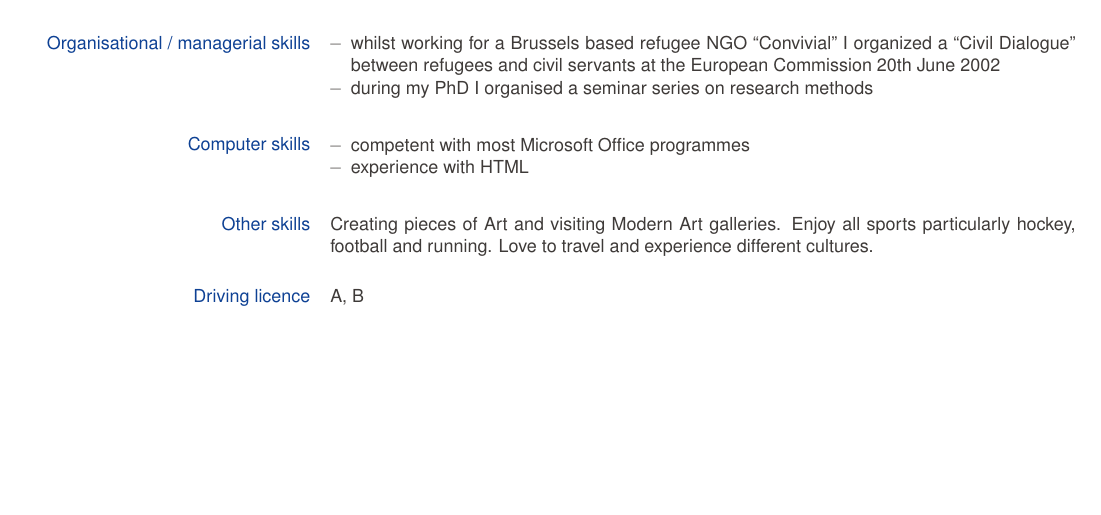
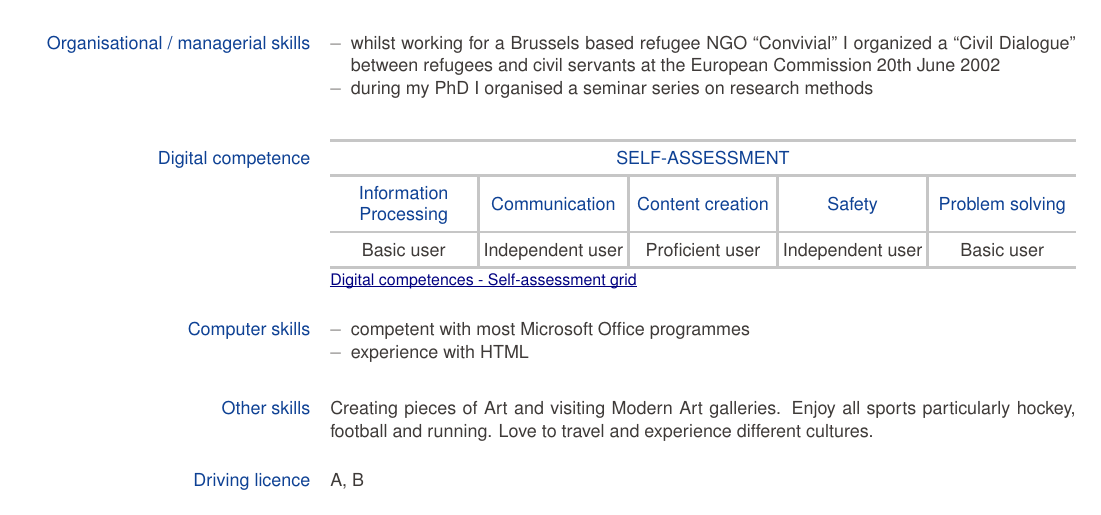
Before and after one commit to xEnVrE/CV, a LaTeX CV (europasscv_en.tex, which reads europasscv.cls, europasscv_en.def): part of page 2 of 2, cut so that both start at the same text, the shorter picture padded with empty space. Compiled offline with pdfLaTeX.

Commit message:
implement new command for digital competences self-assessment grid

```diff
--- a/europasscv.cls
+++ b/europasscv.cls
@@ -8,7 +8,7 @@
 % See  http://www.latex-project.org/lppl.txt
 % for the details of that license
 \NeedsTeXFormat{LaTeX2e}
-\ProvidesClass{europasscv}[2016/08/16 Europass curriculum vitae class, 2013 version]
+\ProvidesClass{europasscv}[2016/10/04 Europass curriculum vitae class, 2013 version]
 
 % CV models and instructions:
 %   http://europass.cedefop.eu.int/htm/index.htm
@@ -627,6 +627,36 @@
 \newcommand*\ecvCOne{C1}
 \newcommand*\ecvCTwo{C2}
 
+
+\newcommand*\ecvdigitalcompetence[5]{%
+	%header
+	\setlength{\arrayrulewidth}{\ecv@langouterborderwidth}
+	\ecvblueitem{\ecv@digitalcompetenceskey}{
+		\renewcommand{\arraystretch}{1.5}
+		\setlength{\ecv@langtablewidth}{\ecv@rightcolwidth}
+		\addtolength{\ecv@langtablewidth}{-4\arrayrulewidth}
+		\arrayrulecolor{ecvtablebordercolor}
+		\begin{tabular}[t]{m{\ecv@dccol\ecv@langtablewidth}|m{\ecv@dccol\ecv@langtablewidth}|m{\ecv@dccol\ecv@langtablewidth}|m{\ecv@dccol\ecv@langtablewidth}|m{\ecv@dccol\ecv@langtablewidth}}
+			\firsthline
+			\multicolumn{5}{c}{\ecvsectionstyle{\ecv@assesskey}} \tabularnewline
+			\hline
+			\centering \ecvbluestyle{\ecv@informationprocessingkey}& \centering \ecvbluestyle{\ecv@communicationkey} &\centering \ecvbluestyle{\ecv@contentcreationkey}& \centering \ecvbluestyle{\ecv@safetykey}& \centering \ecvbluestyle{\ecv@problensolvingkey} \tabularnewline
+			\hline
+			\centering{#1} &\centering{#2} &\centering{#3} &\centering{#4} &\centering{#5} \tabularnewline
+			\hline
+		\end{tabular}
+	}
+
+	%footer
+	\nopagebreak[4]
+	\ecvitem[0.5\dp\strutbox]{}{\footnotesize \setulcolor{ecvlanglinkcolor}\setul{.5pt}{.4pt}\href{\ecv@digcomplinkkey}{\ul{\mbox{\textcolor{ecvlanglinkcolor}{\ecv@digcompfooterkey}}}}}
+	\renewcommand{\arraystretch}{0}
+}
+
+\newcommand*\ecvBasic{\ecv@cefbasickey}
+\newcommand*\ecvIndependent{\ecv@cefindepkey}
+\newcommand*\ecvProficient{\ecv@cefprofkey}
+
 \def\ecv@kern{\kern0.5pt}
 %\def\ecv@kern{}
 \newcommand*{\ecvTitleKern}[1]{\def\ecv@kern{\kern#1}}
--- a/europasscv_en.def
+++ b/europasscv_en.def
@@ -35,6 +35,14 @@
 \def\ecv@cefindepkey{\ecv@utf{Independent user}}
 \def\ecv@cefprofkey{\ecv@utf{Proficient user}}
 \def\ecv@europeanunionkey{\ecv@utf{European Union}}
+\def\ecv@digitalcompetenceskey{\ecv@utf{Digital competence}}
+\def\ecv@informationprocessingkey{\ecv@utf{Information Processing}}
+\def\ecv@communicationkey{\ecv@utf{Communication}}
+\def\ecv@contentcreationkey{\ecv@utf{Content creation}}
+\def\ecv@safetykey{\ecv@utf{Safety}}
+\def\ecv@problensolvingkey{\ecv@utf{Problem solving}}
+\def\ecv@digcompfooterkey{\ecv@utf{Digital competences - Self-assessment grid}}
+\def\ecv@digcomplinkkey{\ecv@utf{http://europass.cedefop.europa.eu/en/resources/digital-competences}}
 
 % Width of language columns
 \def\ecv@langcola{0.15}
@@ -42,3 +50,6 @@
 \def\ecv@langcolc{0.25}
 \def\ecv@langcold{0.25}
 \def\ecv@langcole{0.2}
+
+% Width of digital competence columns
+\def\ecv@dccol{0.2}
--- a/europasscv_en.tex
+++ b/europasscv_en.tex
@@ -90,6 +90,8 @@
   \end{ecvitemize}
   }
 
+  \ecvdigitalcompetence{\ecvBasic}{\ecvIndependent}{\ecvProficient}{\ecvIndependent}{\ecvBasic}
+
   \ecvblueitem{Computer skills}{
   \begin{ecvitemize}
     \item competent with most Microsoft Office programmes
```
